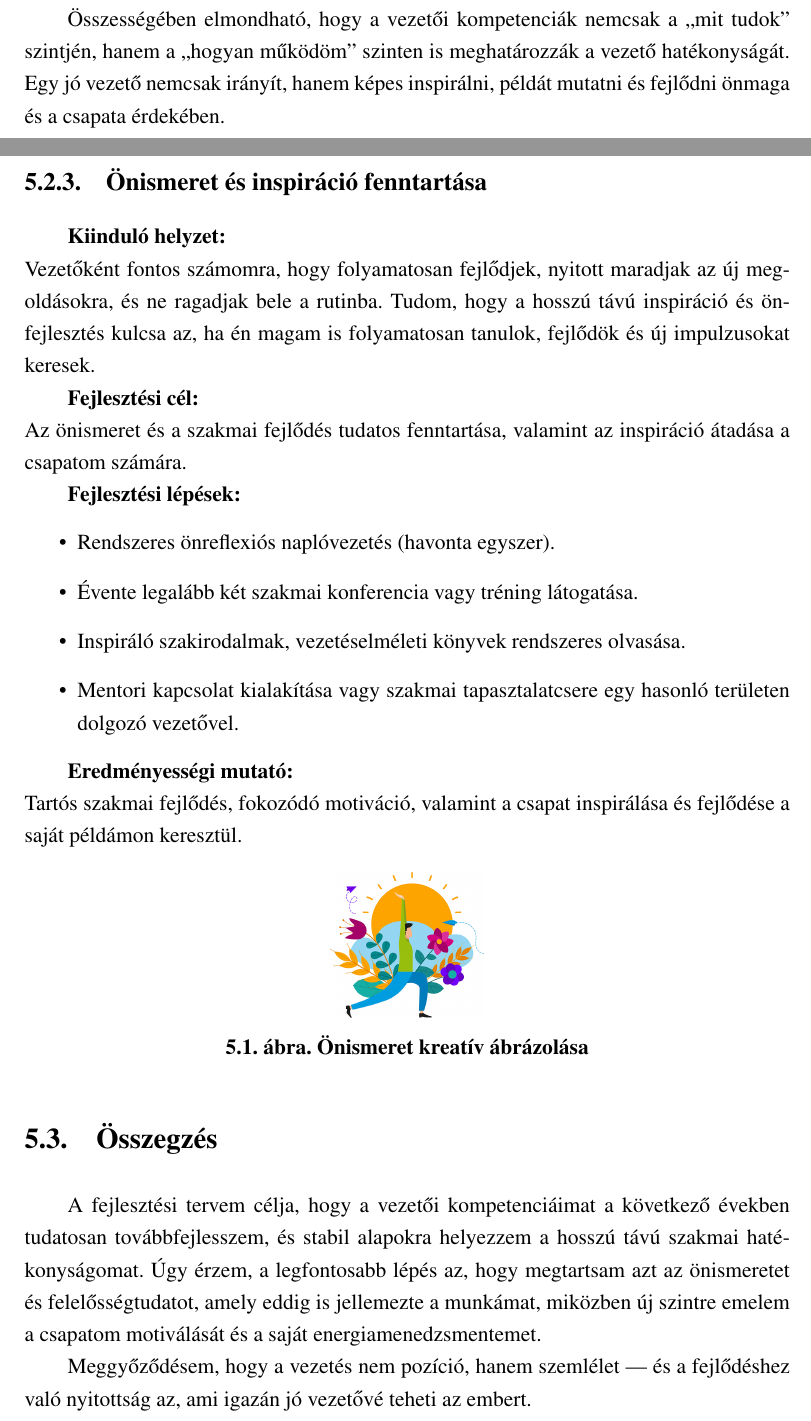
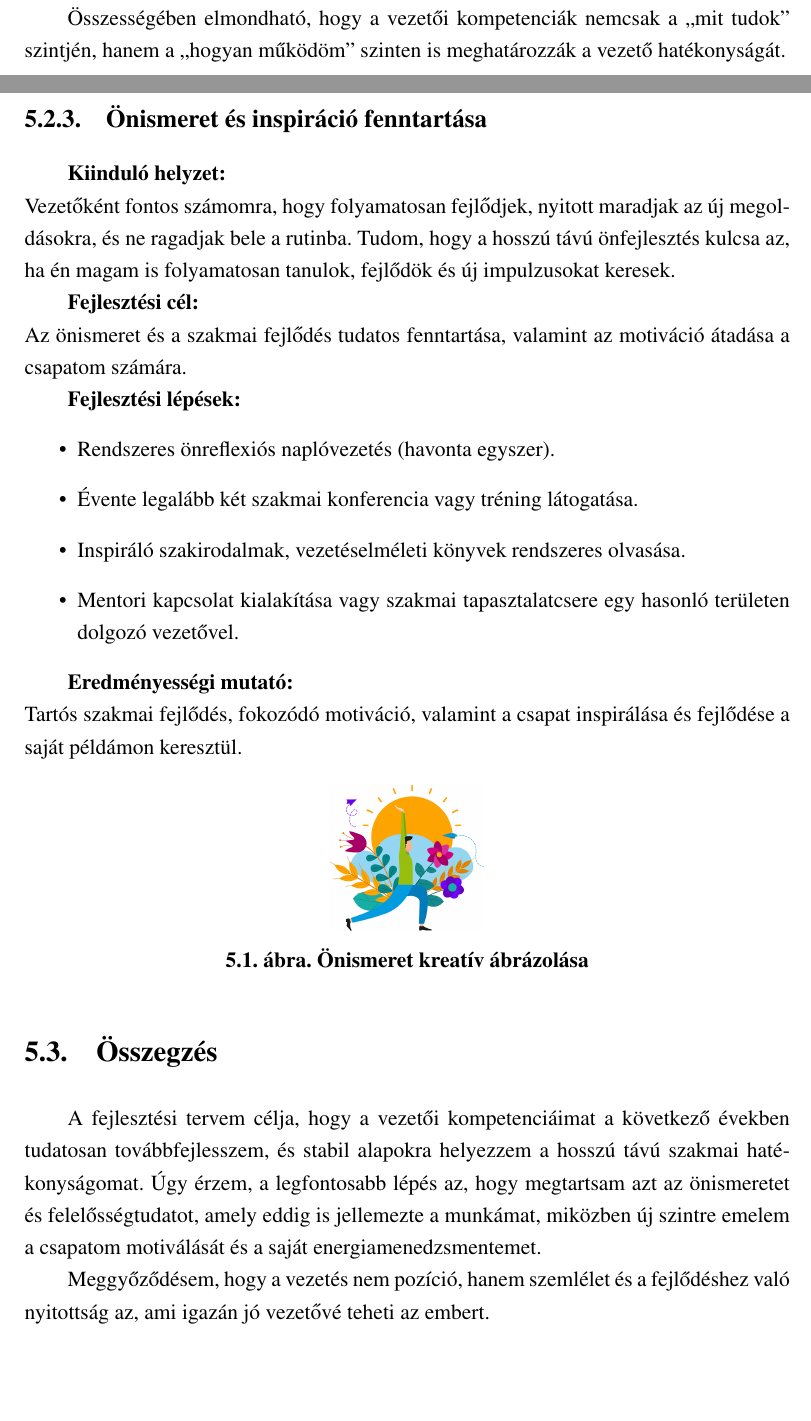
Before and after one commit to MrHumanRebel/sze_menedzsment_kompetenciak, a LaTeX thesis (thesis.tex, which reads content/competence_development_plan.tex, content/literature.tex): two parts of pages 6 and 15 of 17, joined at a grey line, cut so that both start at the same text, the shorter picture padded with empty space. Compiled offline with pdfLaTeX.

Commit message:
feat(pdf): fix grammatical errors

```diff
--- a/content/competence_development_plan.tex
+++ b/content/competence_development_plan.tex
@@ -72,11 +72,11 @@ Növekvő csapatmotiváció, pozitívabb visszajelzések a munkahelyi légkörr
 
 \textbf{Kiinduló helyzet:} \\
 Vezetőként fontos számomra, hogy folyamatosan fejlődjek, nyitott maradjak az új megoldásokra, és ne ragadjak bele a rutinba.
-Tudom, hogy a hosszú távú inspiráció és önfejlesztés kulcsa az, ha én magam is folyamatosan tanulok,
+Tudom, hogy a hosszú távú önfejlesztés kulcsa az, ha én magam is folyamatosan tanulok,
 fejlődök és új impulzusokat keresek.
 
 \textbf{Fejlesztési cél:} \\
-Az önismeret és a szakmai fejlődés tudatos fenntartása, valamint az inspiráció átadása a csapatom számára.
+Az önismeret és a szakmai fejlődés tudatos fenntartása, valamint az motiváció átadása a csapatom számára.
 
 \textbf{Fejlesztési lépések:}
 \begin{itemize}
@@ -104,5 +104,5 @@ A fejlesztési tervem célja, hogy a vezetői kompetenciáimat a következő év
 Úgy érzem, a legfontosabb lépés az, hogy megtartsam azt az önismeretet és felelősségtudatot,
 amely eddig is jellemezte a munkámat, miközben új szintre emelem a csapatom motiválását és a saját energiamenedzsmentemet.
 
-Meggyőződésem, hogy a vezetés nem pozíció, hanem szemlélet — és a fejlődéshez való nyitottság az,
+Meggyőződésem, hogy a vezetés nem pozíció, hanem szemlélet és a fejlődéshez való nyitottság az,
 ami igazán jó vezetővé teheti az embert.
--- a/content/literature.tex
+++ b/content/literature.tex
@@ -64,4 +64,3 @@ hangsúlyozzák a felelős döntéshozatalt, az etikus viselkedést, valamint a
 
 Összességében elmondható, hogy a vezetői kompetenciák nemcsak a „mit tudok” szintjén,
 hanem a „hogyan működöm” szinten is meghatározzák a vezető hatékonyságát.
-Egy jó vezető nemcsak irányít, hanem képes inspirálni, példát mutatni és fejlődni önmaga és a csapata érdekében.
```
Also changed, not shown: content/survey.tex (+1 -0 lines), thesis.pdf, content/competence_development_plan.tex (2 more changed lines).
